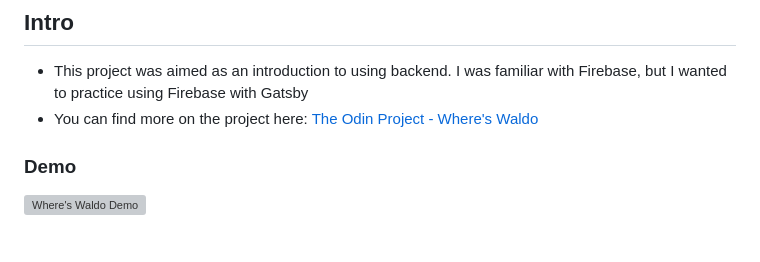
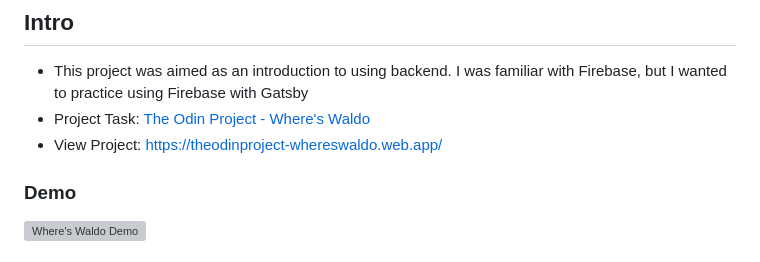
Before and after one commit to salvillalon45/WheresWaldo-theOdinProject, a Markdown page: README.md, the part around the change. Drawn GitHub-style; grey boxes are pictures that could not be loaded.

```diff
--- a/README.md
+++ b/README.md
@@ -4,7 +4,8 @@
 ## Intro
 
 -   This project was aimed as an introduction to using backend. I was familiar with Firebase, but I wanted to practice using Firebase with Gatsby
--   You can find more on the project here: [The Odin Project - Where's Waldo](https://www.theodinproject.com/lessons/node-path-javascript-where-s-waldo-a-photo-tagging-app)
+- Project Task: [The Odin Project - Where's Waldo](https://www.theodinproject.com/lessons/node-path-javascript-where-s-waldo-a-photo-tagging-app)
+- View Project: https://theodinproject-whereswaldo.web.app/
 
 ### Demo
 <img alt="Where's Waldo Demo" src="./waldo.gif" width="600" />
```
